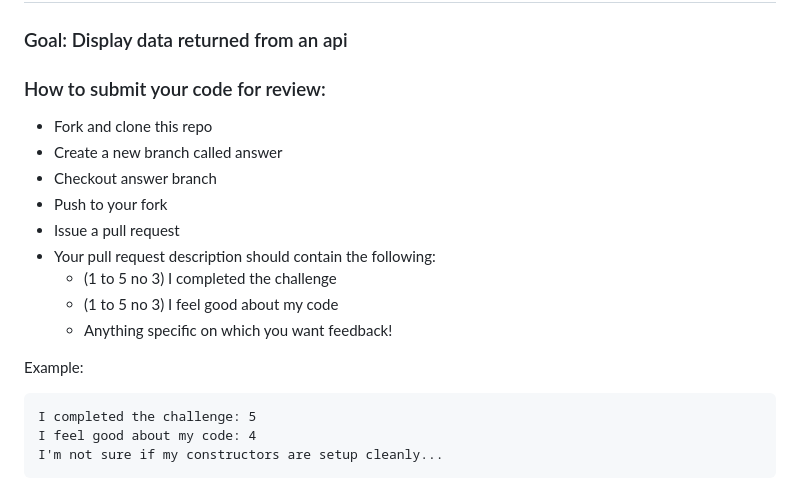
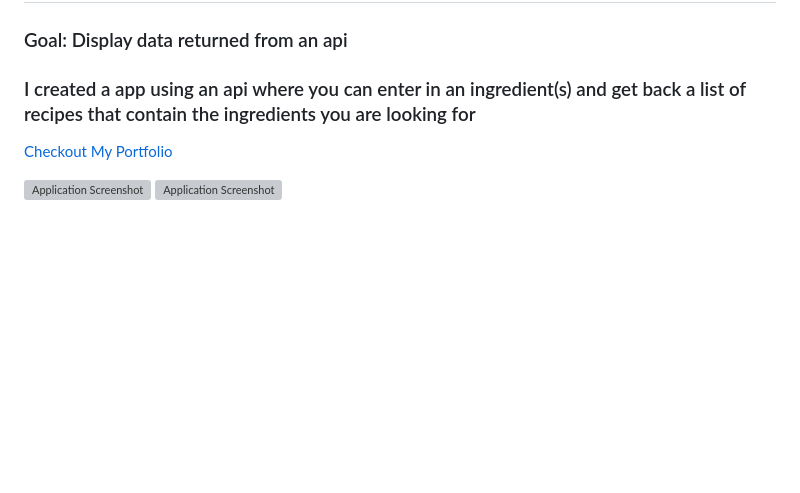
Before and after one commit to Resilient-Labs/simple-api-bootcamp, a Markdown page: README.md, the part around the change. Drawn GitHub-style; blank space fills up the shorter version; grey boxes are pictures that could not be loaded.

````diff
--- a/README.md
+++ b/README.md
@@ -2,21 +2,11 @@
 
 ### Goal: Display data returned from an api
 
-### How to submit your code for review:
+### I created a app using an api where you can enter in an ingredient(s) and get back a list of recipes that contain the ingredients you are looking for
 
-- Fork and clone this repo
-- Create a new branch called answer
-- Checkout answer branch
-- Push to your fork
-- Issue a pull request
-- Your pull request description should contain the following:
-  - (1 to 5 no 3) I completed the challenge
-  - (1 to 5 no 3) I feel good about my code
-  - Anything specific on which you want feedback!
 
-Example:
-```
-I completed the challenge: 5
-I feel good about my code: 4
-I'm not sure if my constructors are setup cleanly...
-```
+[Checkout My Portfolio](https://www.tamikasterlin.com)
+
+
+![Application Screenshot](simplescreenshot.png)
+![Application Screenshot](simplescreenshot2.png)
````
Also changed, not shown: recipe.jpg (added), 5 other files.
